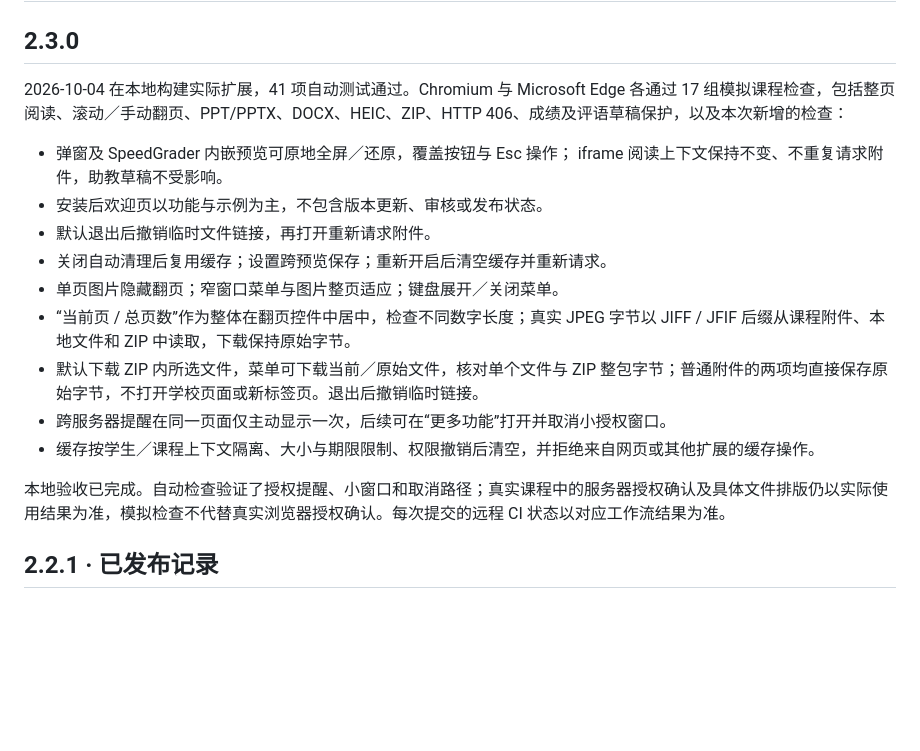
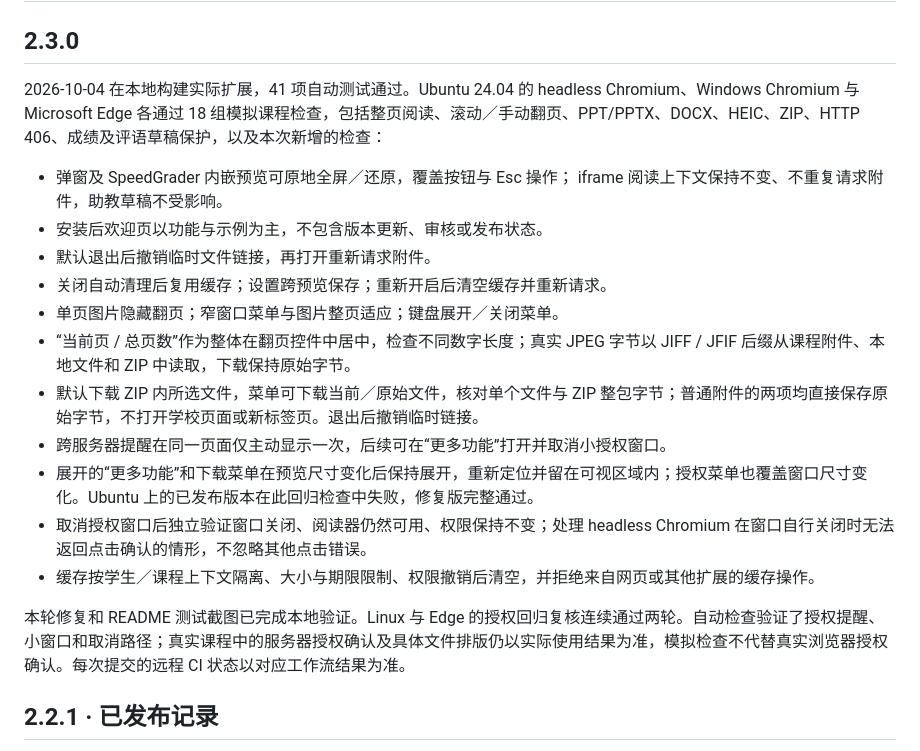
Before and after one commit to Makashibata02/fudan-elearning-CourseLens, a Markdown page: docs/VALIDATION.md, the part around the change. GitHub-like rendering; blank space fills up the shorter version.

```diff
--- a/docs/VALIDATION.md
+++ b/docs/VALIDATION.md
@@ -2,7 +2,7 @@
 
 ## 2.3.0
 
-2026-10-04 在本地构建实际扩展，41 项自动测试通过。Chromium 与 Microsoft Edge 各通过 17 组模拟课程检查，包括整页阅读、滚动／手动翻页、PPT/PPTX、DOCX、HEIC、ZIP、HTTP 406、成绩及评语草稿保护，以及本次新增的检查：
+2026-10-04 在本地构建实际扩展，41 项自动测试通过。Ubuntu 24.04 的 headless Chromium、Windows Chromium 与 Microsoft Edge 各通过 18 组模拟课程检查，包括整页阅读、滚动／手动翻页、PPT/PPTX、DOCX、HEIC、ZIP、HTTP 406、成绩及评语草稿保护，以及本次新增的检查：
 
 - 弹窗及 SpeedGrader 内嵌预览可原地全屏／还原，覆盖按钮与 Esc 操作； iframe 阅读上下文保持不变、不重复请求附件，助教草稿不受影响。
 - 安装后欢迎页以功能与示例为主，不包含版本更新、审核或发布状态。
@@ -12,9 +12,11 @@
 - “当前页 / 总页数”作为整体在翻页控件中居中，检查不同数字长度；真实 JPEG 字节以 JIFF / JFIF 后缀从课程附件、本地文件和 ZIP 中读取，下载保持原始字节。
 - 默认下载 ZIP 内所选文件，菜单可下载当前／原始文件，核对单个文件与 ZIP 整包字节；普通附件的两项均直接保存原始字节，不打开学校页面或新标签页。退出后撤销临时链接。
 - 跨服务器提醒在同一页面仅主动显示一次，后续可在“更多功能”打开并取消小授权窗口。
+- 展开的“更多功能”和下载菜单在预览尺寸变化后保持展开，重新定位并留在可视区域内；授权菜单也覆盖窗口尺寸变化。Ubuntu 上的已发布版本在此回归检查中失败，修复版完整通过。
+- 取消授权窗口后独立验证窗口关闭、阅读器仍然可用、权限保持不变；处理 headless Chromium 在窗口自行关闭时无法返回点击确认的情形，不忽略其他点击错误。
 - 缓存按学生／课程上下文隔离、大小与期限限制、权限撤销后清空，并拒绝来自网页或其他扩展的缓存操作。
 
-本地验收已完成。自动检查验证了授权提醒、小窗口和取消路径；真实课程中的服务器授权确认及具体文件排版仍以实际使用结果为准，模拟检查不代替真实浏览器授权确认。每次提交的远程 CI 状态以对应工作流结果为准。
+本轮修复和 README 测试截图已完成本地验证。Linux 与 Edge 的授权回归复核连续通过两轮。自动检查验证了授权提醒、小窗口和取消路径；真实课程中的服务器授权确认及具体文件排版仍以实际使用结果为准，模拟检查不代替真实浏览器授权确认。每次提交的远程 CI 状态以对应工作流结果为准。
 
 ## 2.2.1 · 已发布记录
 
```
Also changed, not shown: README.md (+4 -2 lines), docs/images/attachment-reader.png, docs/images/course-assignment-preview.png, docs/images/speedgrader-overview.png, docs/images/submitted-assignment-preview.png, docs/images/zip-preview.png, 2 other files.
